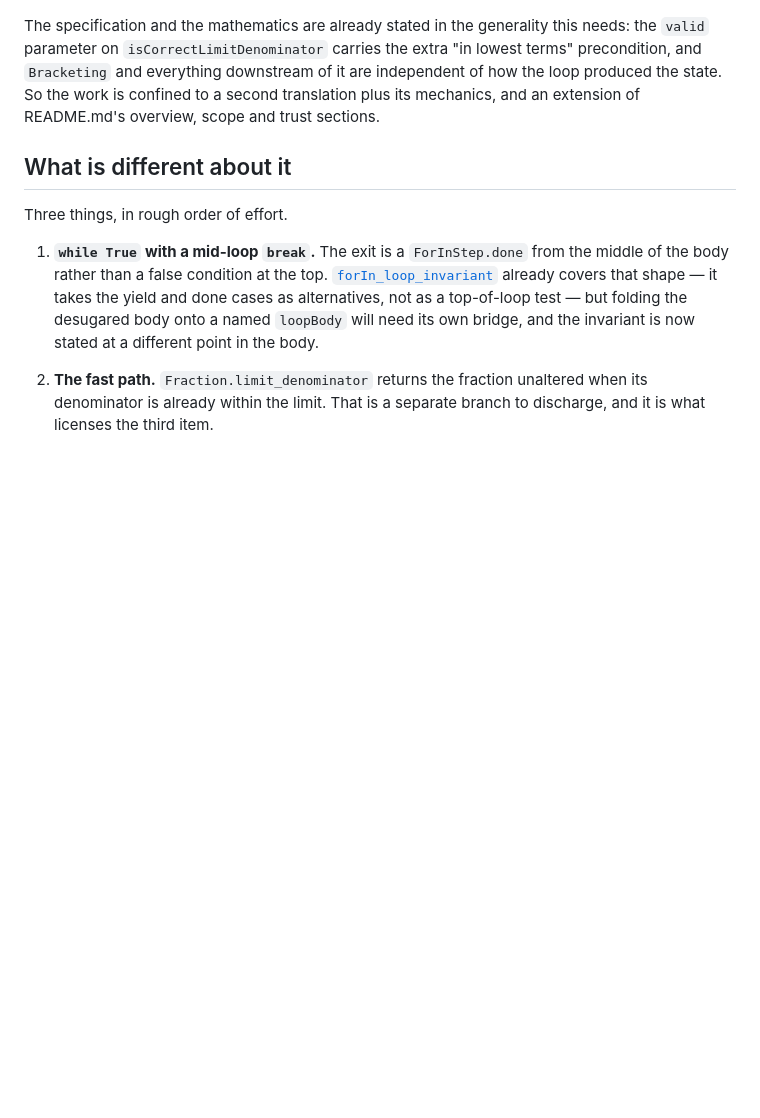
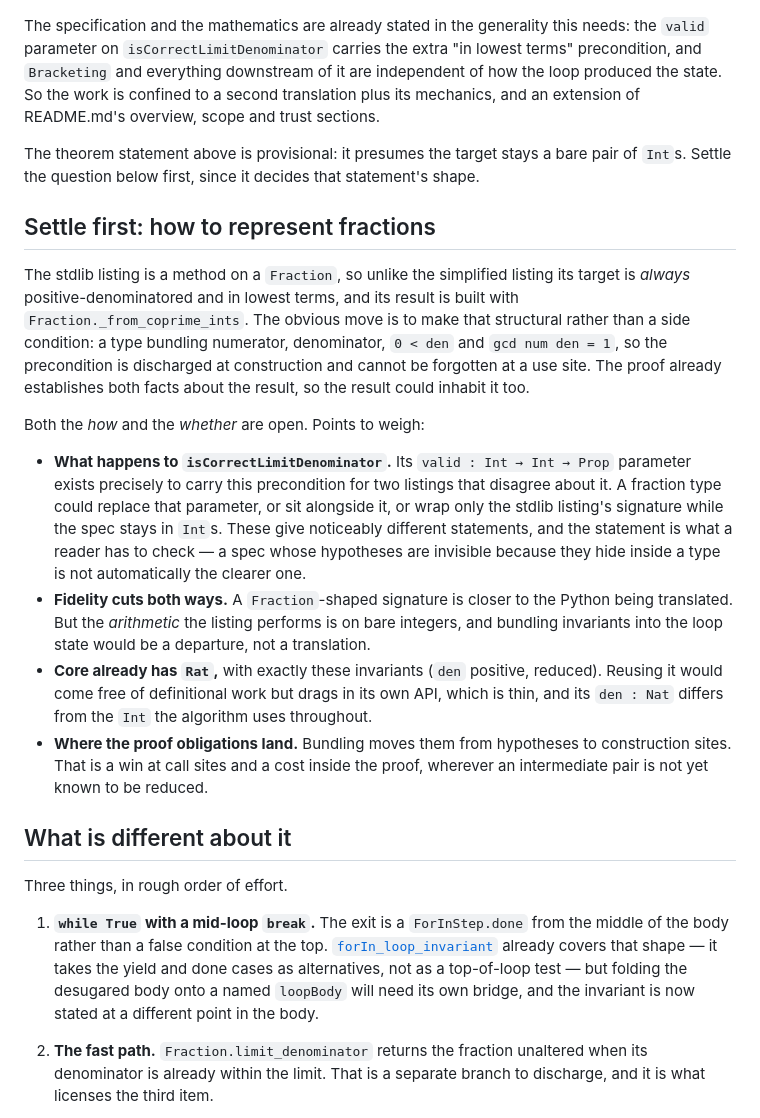
Before and after one commit to mdickinson/snippets, a Markdown page: proofs/limit_denominator/PLAN.md, the part around the change. GitHub-like rendering; blank space fills up the shorter version.

Commit message:
Settle the fraction representation before writing the stdlib listing
The stdlib listing is a method on a Fraction, so its target is always
positive-denominatored and in lowest terms -- conditions the simplified
listing has to state as side conditions and this one gets for free. Whether
to make that structural, with a type bundling numerator, denominator,
positivity and reducedness, is a design question that decides the shape of
the correctness theorem, so it has to be answered before the translation is
written rather than discovered partway through it.

PLAN.md now opens the remaining work with that question, and marks the
theorem statement in the Goal section as provisional on it, since that
statement presumes the target stays a bare pair of Ints.

The question is recorded with its trade-offs rather than an answer: what
becomes of isCorrectLimitDenominator's `valid` parameter, which exists
precisely to carry this precondition for two listings that disagree about
it; that fidelity cuts both ways, since the signature would be closer to the
Python while the arithmetic underneath is on bare integers; that core's Rat
already carries these invariants but has a thin API and a Nat denominator;
and that bundling moves proof obligations from hypotheses to construction
sites, which helps at use sites and costs wherever an intermediate pair is
not yet known to be reduced.

Docs only; no Lean touched.

Co-Authored-By: Claude Opus 5 (1M context) <noreply@anthropic.com>

```diff
--- a/proofs/limit_denominator/PLAN.md
+++ b/proofs/limit_denominator/PLAN.md
@@ -20,6 +20,36 @@ The specification and the mathematics are already stated in the generality this
 precondition, and `Bracketing` and everything downstream of it are independent of how the
 loop produced the state. So the work is confined to a second translation plus its
 mechanics, and an extension of README.md's overview, scope and trust sections.
+
+The theorem statement above is provisional: it presumes the target stays a bare pair of
+`Int`s. Settle the question below first, since it decides that statement's shape.
+
+## Settle first: how to represent fractions
+
+The stdlib listing is a method on a `Fraction`, so unlike the simplified listing its target
+is *always* positive-denominatored and in lowest terms, and its result is built with
+`Fraction._from_coprime_ints`. The obvious move is to make that structural rather than a
+side condition: a type bundling numerator, denominator, `0 < den` and `gcd num den = 1`, so
+the precondition is discharged at construction and cannot be forgotten at a use site. The
+proof already establishes both facts about the result, so the result could inhabit it too.
+
+Both the *how* and the *whether* are open. Points to weigh:
+
+- **What happens to `isCorrectLimitDenominator`.** Its `valid : Int → Int → Prop` parameter
+  exists precisely to carry this precondition for two listings that disagree about it. A
+  fraction type could replace that parameter, or sit alongside it, or wrap only the stdlib
+  listing's signature while the spec stays in `Int`s. These give noticeably different
+  statements, and the statement is what a reader has to check — a spec whose hypotheses are
+  invisible because they hide inside a type is not automatically the clearer one.
+- **Fidelity cuts both ways.** A `Fraction`-shaped signature is closer to the Python being
+  translated. But the *arithmetic* the listing performs is on bare integers, and bundling
+  invariants into the loop state would be a departure, not a translation.
+- **Core already has `Rat`,** with exactly these invariants (`den` positive, reduced). Reusing
+  it would come free of definitional work but drags in its own API, which is thin, and its
+  `den : Nat` differs from the `Int` the algorithm uses throughout.
+- **Where the proof obligations land.** Bundling moves them from hypotheses to construction
+  sites. That is a win at call sites and a cost inside the proof, wherever an intermediate
+  pair is not yet known to be reduced.
 
 ## What is different about it
 
```
